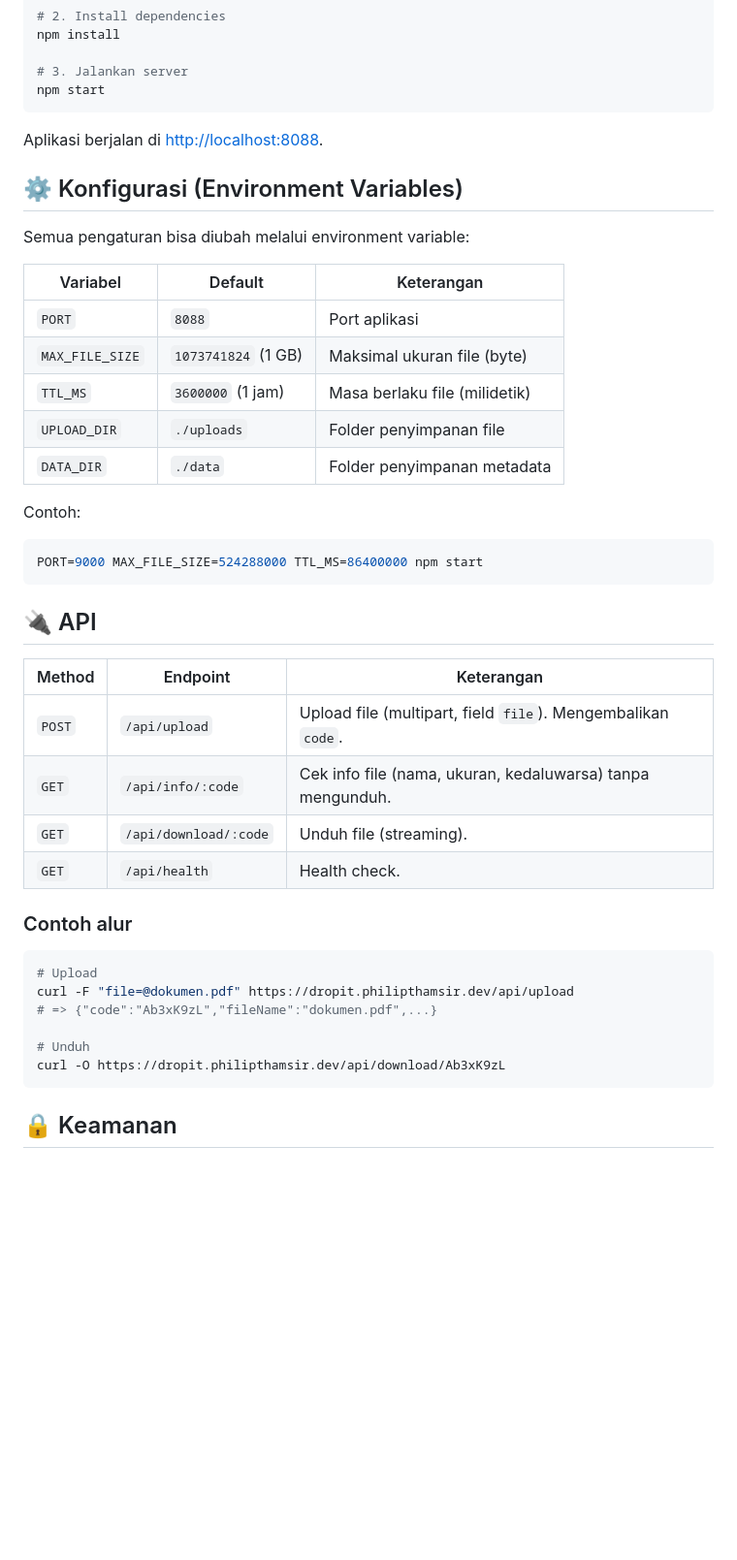
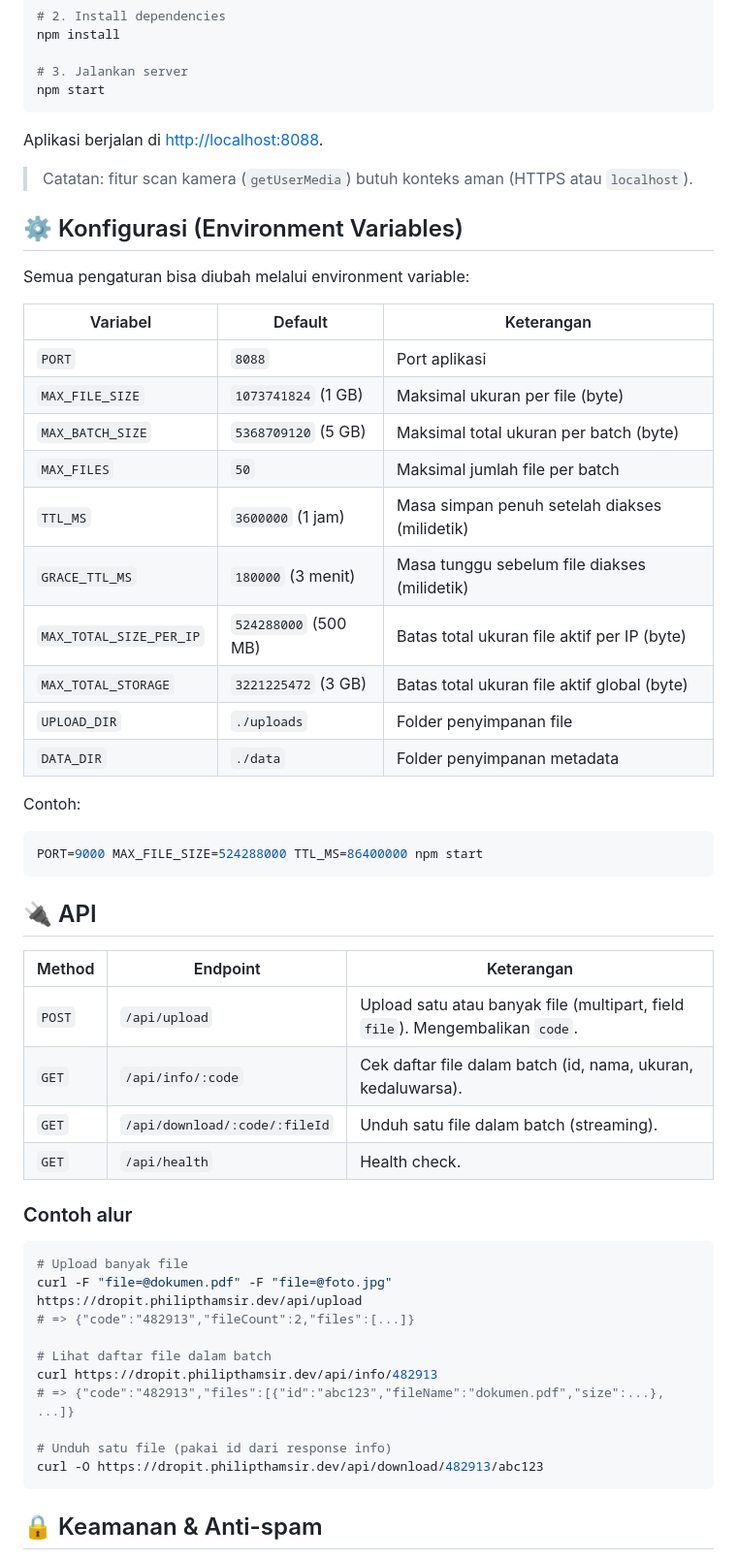
Before and after one commit to philipthamsir/DropIt, a Markdown page: README.md, the part around one of its changes. Shown at 97% size. GitHub-like rendering; blank space fills up the shorter version.

Commit message:
docs: update README to match current features

````diff
--- a/README.md
+++ b/README.md
@@ -54,6 +61,8 @@ npm start
 
 Aplikasi berjalan di <http://localhost:8088>.
 
+> Catatan: fitur scan kamera (`getUserMedia`) butuh konteks aman (HTTPS atau `localhost`).
+
 ## ⚙️ Konfigurasi (Environment Variables)
 
 Semua pengaturan bisa diubah melalui environment variable:
@@ -61,8 +70,13 @@ Semua pengaturan bisa diubah melalui environment variable:
 | Variabel | Default | Keterangan |
 |---|---|---|
 | `PORT` | `8088` | Port aplikasi |
-| `MAX_FILE_SIZE` | `1073741824` (1 GB) | Maksimal ukuran file (byte) |
-| `TTL_MS` | `3600000` (1 jam) | Masa berlaku file (milidetik) |
+| `MAX_FILE_SIZE` | `1073741824` (1 GB) | Maksimal ukuran per file (byte) |
+| `MAX_BATCH_SIZE` | `5368709120` (5 GB) | Maksimal total ukuran per batch (byte) |
+| `MAX_FILES` | `50` | Maksimal jumlah file per batch |
+| `TTL_MS` | `3600000` (1 jam) | Masa simpan penuh setelah diakses (milidetik) |
+| `GRACE_TTL_MS` | `180000` (3 menit) | Masa tunggu sebelum file diakses (milidetik) |
+| `MAX_TOTAL_SIZE_PER_IP` | `524288000` (500 MB) | Batas total ukuran file aktif per IP (byte) |
+| `MAX_TOTAL_STORAGE` | `3221225472` (3 GB) | Batas total ukuran file aktif global (byte) |
 | `UPLOAD_DIR` | `./uploads` | Folder penyimpanan file |
 | `DATA_DIR` | `./data` | Folder penyimpanan metadata |
 
@@ -76,21 +90,25 @@ PORT=9000 MAX_FILE_SIZE=524288000 TTL_MS=86400000 npm start
 
 | Method | Endpoint | Keterangan |
 |---|---|---|
-| `POST` | `/api/upload` | Upload file (multipart, field `file`). Mengembalikan `code`. |
-| `GET` | `/api/info/:code` | Cek info file (nama, ukuran, kedaluwarsa) tanpa mengunduh. |
-| `GET` | `/api/download/:code` | Unduh file (streaming). |
+| `POST` | `/api/upload` | Upload satu atau banyak file (multipart, field `file`). Mengembalikan `code`. |
+| `GET` | `/api/info/:code` | Cek daftar file dalam batch (id, nama, ukuran, kedaluwarsa). |
+| `GET` | `/api/download/:code/:fileId` | Unduh satu file dalam batch (streaming). |
 | `GET` | `/api/health` | Health check. |
 
 ### Contoh alur
 
 ```bash
-# Upload
-curl -F "file=@dokumen.pdf" https://dropit.philipthamsir.dev/api/upload
-# => {"code":"Ab3xK9zL","fileName":"dokumen.pdf",...}
+# Upload banyak file
+curl -F "file=@dokumen.pdf" -F "file=@foto.jpg" https://dropit.philipthamsir.dev/api/upload
+# => {"code":"482913","fileCount":2,"files":[...]}
 
-# Unduh
-curl -O https://dropit.philipthamsir.dev/api/download/Ab3xK9zL
+# Lihat daftar file dalam batch
+curl https://dropit.philipthamsir.dev/api/info/482913
+# => {"code":"482913","files":[{"id":"abc123","fileName":"dokumen.pdf","size":...}, ...]}
+
+# Unduh satu file (pakai id dari response info)
+curl -O https://dropit.philipthamsir.dev/api/download/482913/abc123
 ```
 
-## 🔒 Keamanan
+## 🔒 Keamanan & Anti-spam
 
````
Also changed, not shown: other parts of README.md (+24 -12 lines).
